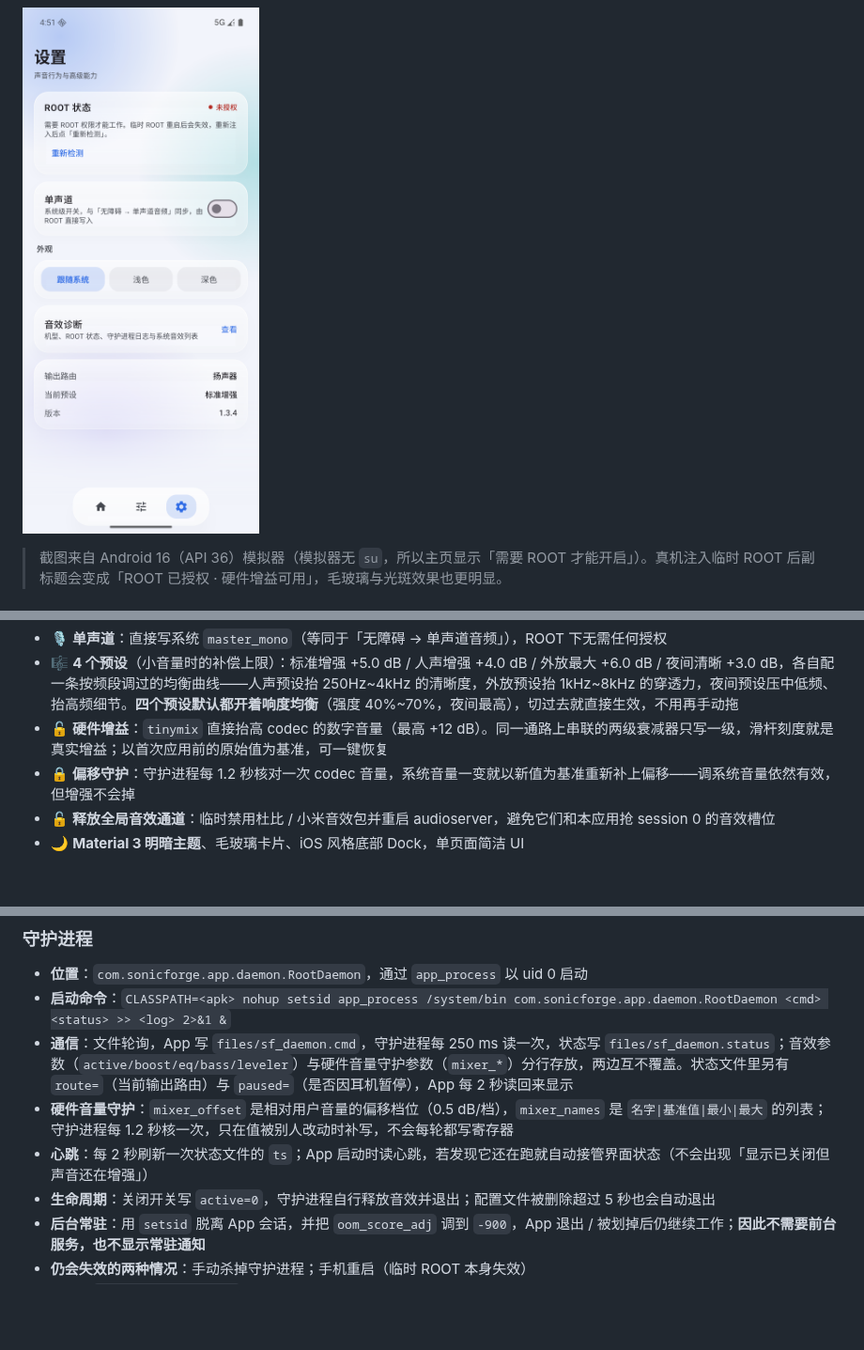
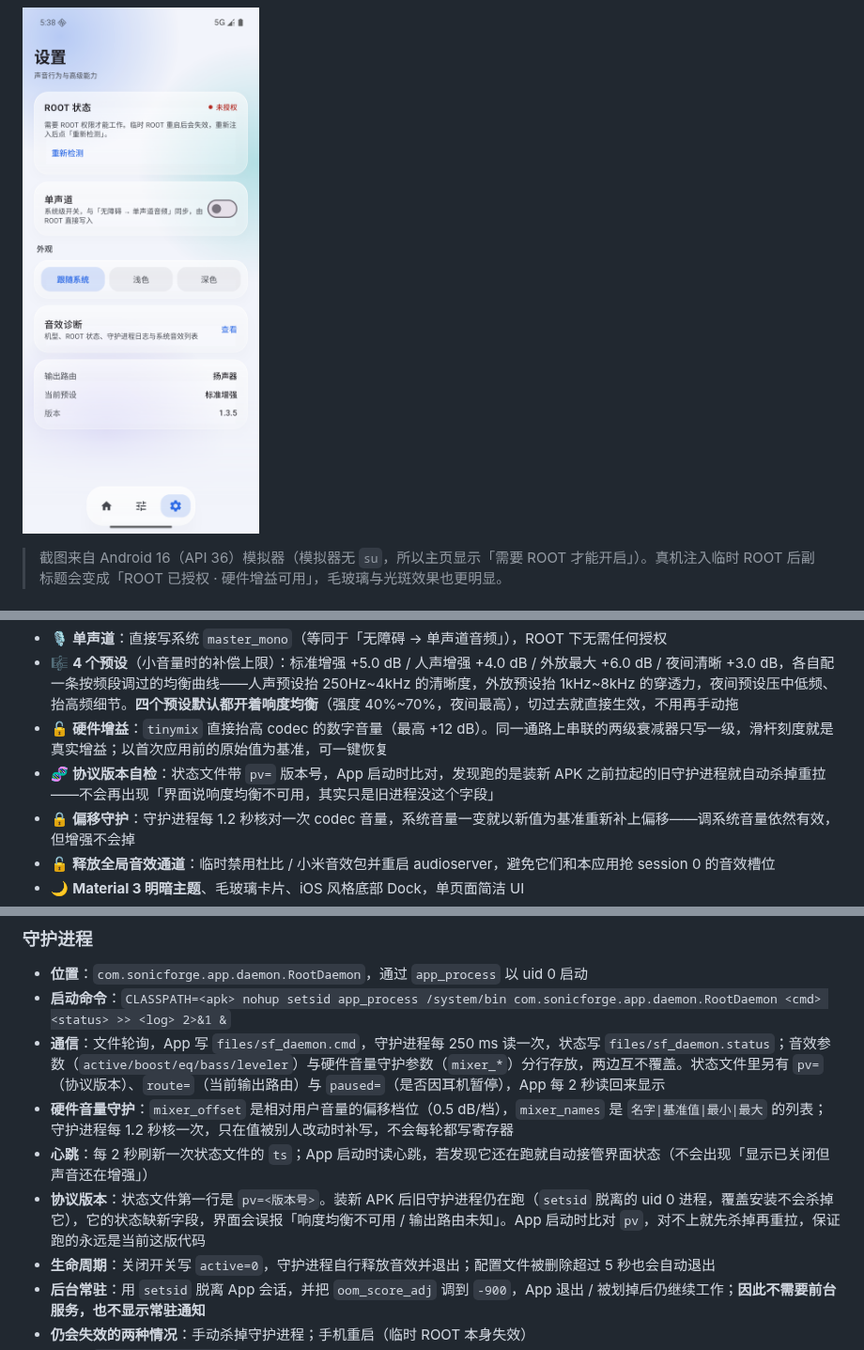
Before and after one commit to TWFU-wcy/SonicForge, a Markdown page: README.md, 3 parts joined by grey strips. Shown at 94% size. GitHub-like rendering; pictures changed too: docs/screenshots/settings.png; folded sections open; blank space fills up the shorter version.

Commit message:
fix: 守护进程协议版本自检，避免旧进程残留导致误报
- 状态文件写入 pv= 协议版本，App 启动时比对，不匹配先杀再重拉
- 主页百分比与数值融合为一行，去掉「响度」二字
- Dock 三格等宽、上下左右留白统一为 8dp
- 版本 1.3.5

```diff
--- a/README.md
+++ b/README.md
@@ -32,6 +32,7 @@
 - 🎙️ **单声道**：直接写系统 `master_mono`（等同于「无障碍 → 单声道音频」），ROOT 下无需任何授权
 - 🎼 **4 个预设**（小音量时的补偿上限）：标准增强 +5.0 dB / 人声增强 +4.0 dB / 外放最大 +6.0 dB / 夜间清晰 +3.0 dB，各自配一条按频段调过的均衡曲线——人声预设抬 250Hz~4kHz 的清晰度，外放预设抬 1kHz~8kHz 的穿透力，夜间预设压中低频、抬高频细节。**四个预设默认都开着响度均衡**（强度 40%~70%，夜间最高），切过去就直接生效，不用再手动拖
 - 🔓 **硬件增益**：`tinymix` 直接抬高 codec 的数字音量（最高 +12 dB）。同一通路上串联的两级衰减器只写一级，滑杆刻度就是真实增益；以首次应用前的原始值为基准，可一键恢复
+- 🧬 **协议版本自检**：状态文件带 `pv=` 版本号，App 启动时比对，发现跑的是装新 APK 之前拉起的旧守护进程就自动杀掉重拉——不会再出现「界面说响度均衡不可用，其实只是旧进程没这个字段」
 - 🔒 **偏移守护**：守护进程每 1.2 秒核对一次 codec 音量，系统音量一变就以新值为基准重新补上偏移——调系统音量依然有效，但增强不会掉
 - 🔓 **释放全局音效通道**：临时禁用杜比 / 小米音效包并重启 audioserver，避免它们和本应用抢 session 0 的音效槽位
 - 🌙 **Material 3 明暗主题**、毛玻璃卡片、iOS 风格底部 Dock，单页面简洁 UI
@@ -96,9 +97,10 @@ adb install -r app/build/outputs/apk/debug/app-debug.apk
 
 - **位置**：`com.sonicforge.app.daemon.RootDaemon`，通过 `app_process` 以 uid 0 启动
 - **启动命令**：`CLASSPATH=<apk> nohup setsid app_process /system/bin com.sonicforge.app.daemon.RootDaemon <cmd> <status> >> <log> 2>&1 &`
-- **通信**：文件轮询，App 写 `files/sf_daemon.cmd`，守护进程每 250 ms 读一次，状态写 `files/sf_daemon.status`；音效参数（`active/boost/eq/bass/leveler`）与硬件音量守护参数（`mixer_*`）分行存放，两边互不覆盖。状态文件里另有 `route=`（当前输出路由）与 `paused=`（是否因耳机暂停），App 每 2 秒读回来显示
+- **通信**：文件轮询，App 写 `files/sf_daemon.cmd`，守护进程每 250 ms 读一次，状态写 `files/sf_daemon.status`；音效参数（`active/boost/eq/bass/leveler`）与硬件音量守护参数（`mixer_*`）分行存放，两边互不覆盖。状态文件里另有 `pv=`（协议版本）、`route=`（当前输出路由）与 `paused=`（是否因耳机暂停），App 每 2 秒读回来显示
 - **硬件音量守护**：`mixer_offset` 是相对用户音量的偏移档位（0.5 dB/档），`mixer_names` 是 `名字|基准值|最小|最大` 的列表；守护进程每 1.2 秒核一次，只在值被别人改动时补写，不会每轮都写寄存器
 - **心跳**：每 2 秒刷新一次状态文件的 `ts`；App 启动时读心跳，若发现它还在跑就自动接管界面状态（不会出现「显示已关闭但声音还在增强」）
+- **协议版本**：状态文件第一行是 `pv=<版本号>`。装新 APK 后旧守护进程仍在跑（`setsid` 脱离的 uid 0 进程，覆盖安装不会杀掉它），它的状态缺新字段，界面会误报「响度均衡不可用 / 输出路由未知」。App 启动时比对 `pv`，对不上就先杀掉再重拉，保证跑的永远是当前这版代码
 - **生命周期**：关闭开关写 `active=0`，守护进程自行释放音效并退出；配置文件被删除超过 5 秒也会自动退出
 - **后台常驻**：用 `setsid` 脱离 App 会话，并把 `oom_score_adj` 调到 `-900`，App 退出 / 被划掉后仍继续工作；**因此不需要前台服务，也不显示常驻通知**
 - **仍会失效的两种情况**：手动杀掉守护进程；手机重启（临时 ROOT 本身失效）
```
Also changed, not shown: docs/screenshots/equalizer.png, docs/screenshots/home-dark.png, docs/screenshots/home-light.png, 5 other files.
